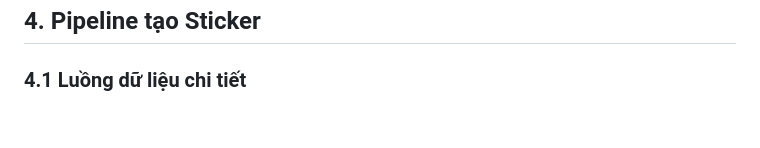
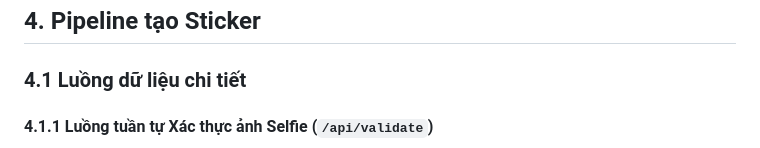
Before and after one commit to dtkienIT/GenSticker, a Markdown page: docs/Software_Architecture_Technical_Design.md, the part around one of its changes. GitHub-like rendering; blank space fills up the shorter version.

````diff
--- a/docs/Software_Architecture_Technical_Design.md
+++ b/docs/Software_Architecture_Technical_Design.md
@@ -183,4 +202,6 @@ Backend `main.py` dispatch dựa trên `AI_PROVIDER` — frontend hoàn toàn kh
 
 ### 4.1 Luồng dữ liệu chi tiết
 
+#### 4.1.1 Luồng tuần tự Xác thực ảnh Selfie (`/api/validate`)
+
 ```mermaid
````
Also changed, not shown: other parts of docs/Software_Architecture_Technical_Design.md (+184 -82 lines).
